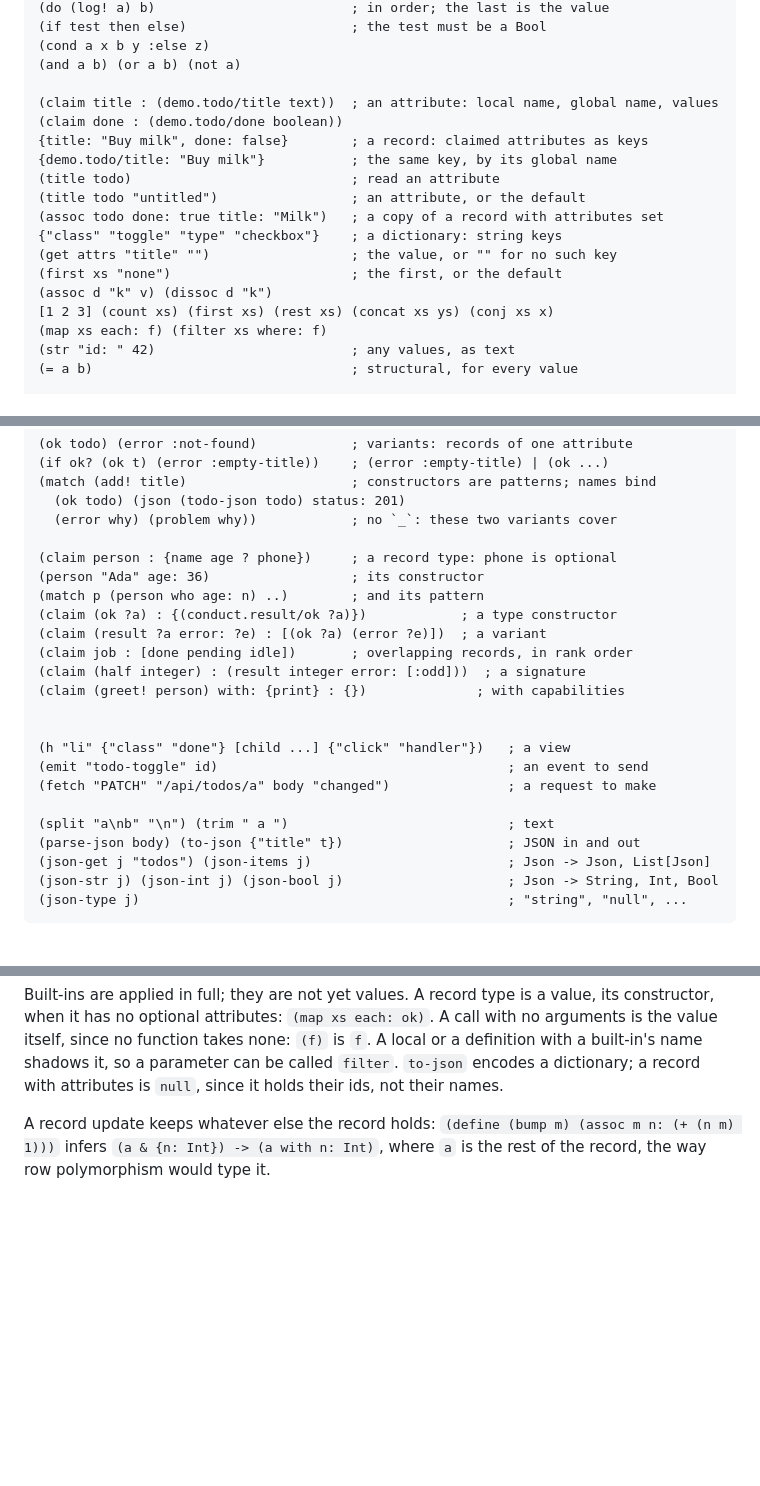
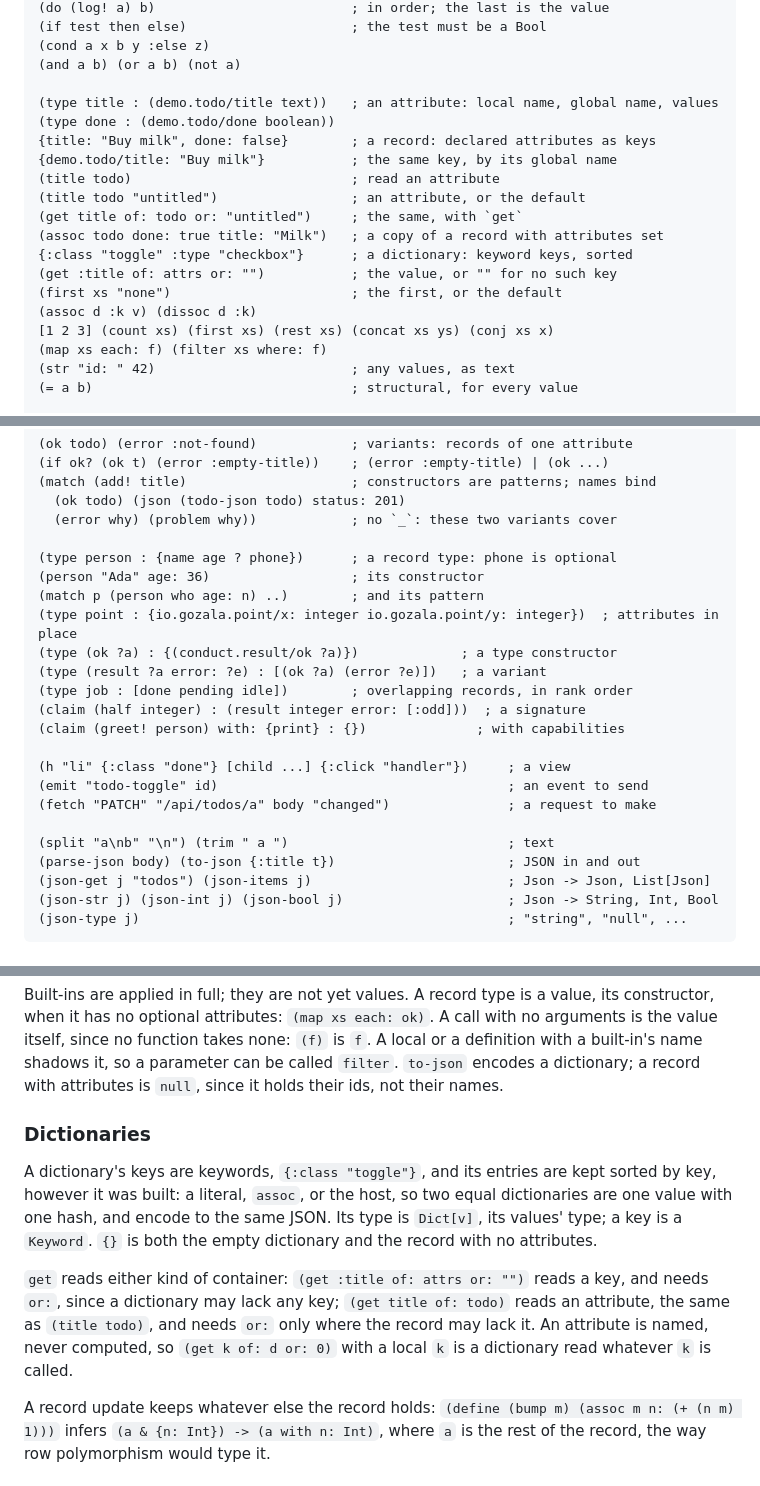
Before and after one commit to Gozala/conduct, a Markdown page: README.md, 3 parts joined by grey strips. GitHub-like rendering; blank space fills up the shorter version.

```diff
--- a/README.md
+++ b/README.md
@@ -104,17 +100,18 @@ The design the language is heading for is in
 (cond a x b y :else z)
 (and a b) (or a b) (not a)
 
-(claim title : (demo.todo/title text))  ; an attribute: local name, global name, values
-(claim done : (demo.todo/done boolean))
-{title: "Buy milk", done: false}        ; a record: claimed attributes as keys
+(type title : (demo.todo/title text))   ; an attribute: local name, global name, values
+(type done : (demo.todo/done boolean))
+{title: "Buy milk", done: false}        ; a record: declared attributes as keys
 {demo.todo/title: "Buy milk"}           ; the same key, by its global name
 (title todo)                            ; read an attribute
 (title todo "untitled")                 ; an attribute, or the default
+(get title of: todo or: "untitled")     ; the same, with `get`
 (assoc todo done: true title: "Milk")   ; a copy of a record with attributes set
-{"class" "toggle" "type" "checkbox"}    ; a dictionary: string keys
-(get attrs "title" "")                  ; the value, or "" for no such key
+{:class "toggle" :type "checkbox"}      ; a dictionary: keyword keys, sorted
+(get :title of: attrs or: "")           ; the value, or "" for no such key
 (first xs "none")                       ; the first, or the default
-(assoc d "k" v) (dissoc d "k")
+(assoc d :k v) (dissoc d :k)
 [1 2 3] (count xs) (first xs) (rest xs) (concat xs ys) (conj xs x)
 (map xs each: f) (filter xs where: f)
 (str "id: " 42)                         ; any values, as text
@@ -137,22 +134,22 @@ The design the language is heading for is in
   (ok todo) (json (todo-json todo) status: 201)
   (error why) (problem why))            ; no `_`: these two variants cover
 
-(claim person : {name age ? phone})     ; a record type: phone is optional
+(type person : {name age ? phone})      ; a record type: phone is optional
 (person "Ada" age: 36)                  ; its constructor
 (match p (person who age: n) ..)        ; and its pattern
-(claim (ok ?a) : {(conduct.result/ok ?a)})            ; a type constructor
-(claim (result ?a error: ?e) : [(ok ?a) (error ?e)])  ; a variant
-(claim job : [done pending idle])       ; overlapping records, in rank order
+(type point : {io.gozala.point/x: integer io.gozala.point/y: integer})  ; attributes in place
+(type (ok ?a) : {(conduct.result/ok ?a)})             ; a type constructor
+(type (result ?a error: ?e) : [(ok ?a) (error ?e)])   ; a variant
+(type job : [done pending idle])        ; overlapping records, in rank order
 (claim (half integer) : (result integer error: [:odd]))  ; a signature
 (claim (greet! person) with: {print} : {})              ; with capabilities
 
-
-(h "li" {"class" "done"} [child ...] {"click" "handler"})   ; a view
+(h "li" {:class "done"} [child ...] {:click "handler"})     ; a view
 (emit "todo-toggle" id)                                     ; an event to send
 (fetch "PATCH" "/api/todos/a" body "changed")               ; a request to make
 
 (split "a\nb" "\n") (trim " a ")                            ; text
-(parse-json body) (to-json {"title" t})                     ; JSON in and out
+(parse-json body) (to-json {:title t})                      ; JSON in and out
 (json-get j "todos") (json-items j)                         ; Json -> Json, List[Json]
 (json-str j) (json-int j) (json-bool j)                     ; Json -> String, Int, Bool
 (json-type j)                                               ; "string", "null", ...
@@ -261,6 +262,22 @@ no function takes none: `(f)` is `f`. A local or a definition with a
 built-in's name shadows it, so a parameter can be called `filter`.
 `to-json` encodes a dictionary; a record with attributes is `null`, since
 it holds their ids, not their names.
+
+### Dictionaries
+
+A dictionary's keys are keywords, `{:class "toggle"}`, and its entries
+are kept sorted by key, however it was built: a literal, `assoc`, or
+the host, so two equal dictionaries are one value with one hash, and
+encode to the same JSON. Its type is `Dict[v]`, its values' type; a key
+is a `Keyword`. `{}` is both the empty dictionary and the record with no
+attributes.
+
+`get` reads either kind of container: `(get :title of: attrs or: "")`
+reads a key, and needs `or:`, since a dictionary may lack any key;
+`(get title of: todo)` reads an attribute, the same as `(title todo)`,
+and needs `or:` only where the record may lack it. An attribute is
+named, never computed, so `(get k of: d or: 0)` with a local `k` is a
+dictionary read whatever `k` is called.
 
 A record update keeps whatever else the record holds:
 `(define (bump m) (assoc m n: (+ (n m) 1)))` infers
```
Also changed, not shown: other parts of README.md (+36 -36 lines), DECISIONS.md (+39 -0 lines), notes/language.md (+70 -46 lines).
